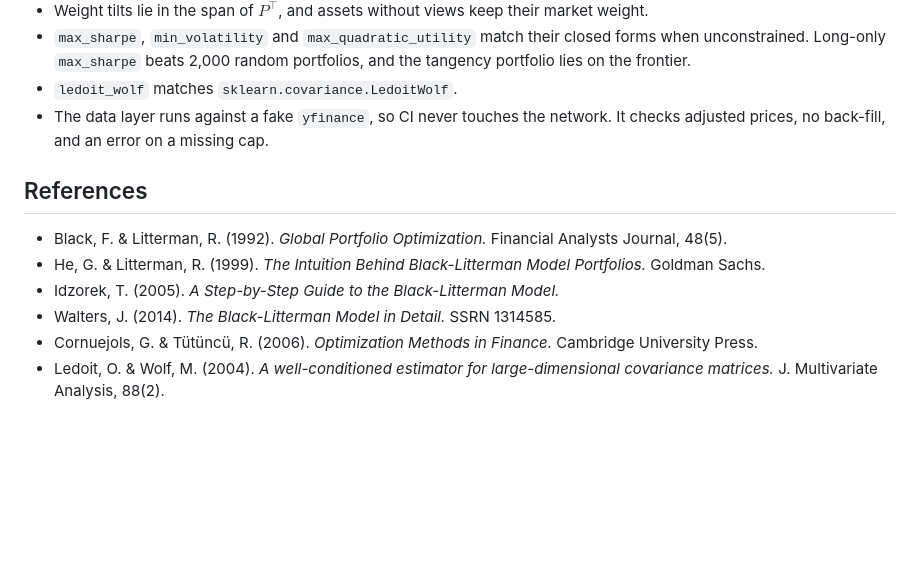
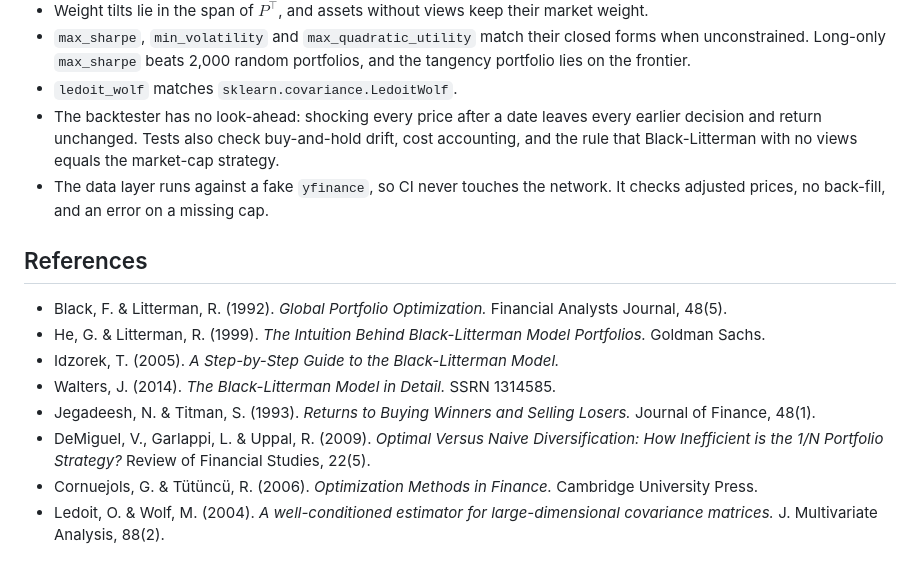
Before and after one commit to zoniin/Black-Litterman-Model, a Markdown page: README.md, the part around one of its changes. GitHub-like rendering; blank space fills up the shorter version.

```diff
--- a/README.md
+++ b/README.md
@@ -122,6 +171,7 @@ The tests check the maths against known results:
 - Weight tilts lie in the span of $P^\top$, and assets without views keep their market weight.
 - `max_sharpe`, `min_volatility` and `max_quadratic_utility` match their closed forms when unconstrained. Long-only `max_sharpe` beats 2,000 random portfolios, and the tangency portfolio lies on the frontier.
 - `ledoit_wolf` matches `sklearn.covariance.LedoitWolf`.
+- The backtester has no look-ahead: shocking every price after a date leaves every earlier decision and return unchanged. Tests also check buy-and-hold drift, cost accounting, and the rule that Black-Litterman with no views equals the market-cap strategy.
 - The data layer runs against a fake `yfinance`, so CI never touches the network. It checks adjusted prices, no back-fill, and an error on a missing cap.
 
 ## References
@@ -130,6 +180,8 @@ The tests check the maths against known results:
 - He, G. & Litterman, R. (1999). *The Intuition Behind Black-Litterman Model Portfolios.* Goldman Sachs.
 - Idzorek, T. (2005). *A Step-by-Step Guide to the Black-Litterman Model.*
 - Walters, J. (2014). *The Black-Litterman Model in Detail.* SSRN 1314585.
+- Jegadeesh, N. & Titman, S. (1993). *Returns to Buying Winners and Selling Losers.* Journal of Finance, 48(1).
+- DeMiguel, V., Garlappi, L. & Uppal, R. (2009). *Optimal Versus Naive Diversification: How Inefficient is the 1/N Portfolio Strategy?* Review of Financial Studies, 22(5).
 - Cornuejols, G. & Tütüncü, R. (2006). *Optimization Methods in Finance.* Cambridge University Press.
 - Ledoit, O. & Wolf, M. (2004). *A well-conditioned estimator for large-dimensional covariance matrices.* J. Multivariate Analysis, 88(2).
 
```
Also changed, not shown: other parts of README.md (+52 -3 lines), docs/images/backtest.png (added), docs/images/confidence_tracking_error.png (added), 9 other files.
